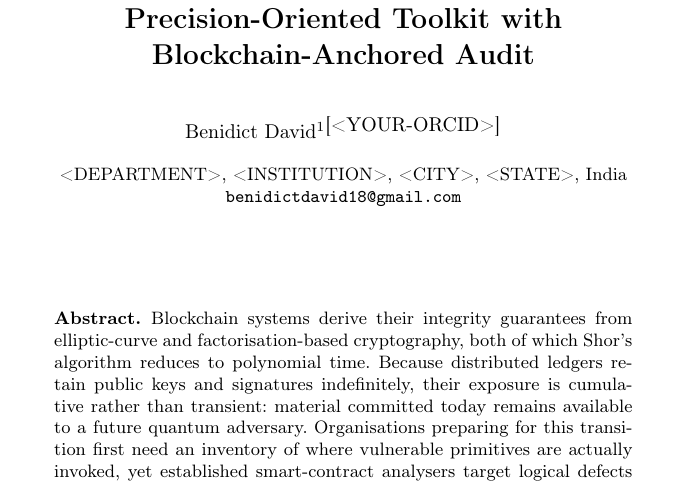
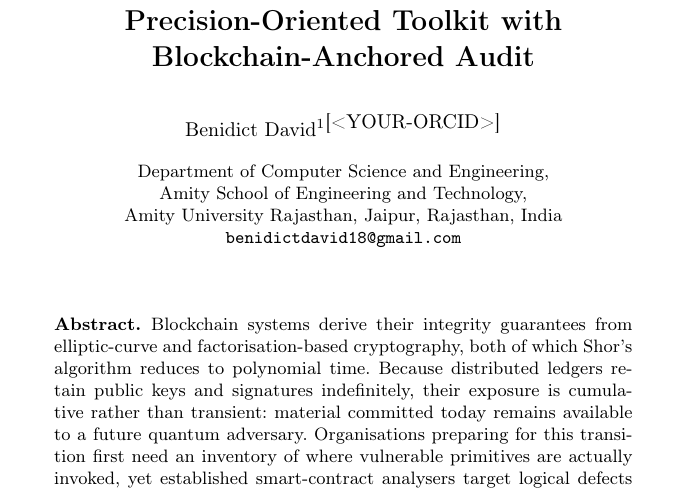
Before and after one commit to benidictdavid18-cpu/QUANTAMN-BLOCKCHAIN-TOOLKIT, a LaTeX paper (paper/coms2_paper.tex): part of page 1 of 18, cut so that both start at the same text. Compiled offline with pdfLaTeX.

Commit message:
Fill affiliation: Amity University Rajasthan, Jaipur
Institution, city and state verified against the university's own pages:
Amity University Rajasthan is in Jaipur, and its engineering school is the
Amity School of Engineering and Technology.

Department filled as Computer Science and Engineering, which is an inference
from the project rather than something the author stated. Flagged in the file
for confirmation, since affiliation asserts where the work was done.

ORCID is now the only field left outstanding.

Co-Authored-By: Claude Opus 5 <noreply@anthropic.com>

```diff
--- a/paper/coms2_paper.tex
+++ b/paper/coms2_paper.tex
@@ -73,7 +75,9 @@ Source Code: A Precision-Oriented Toolkit with Blockchain-Anchored Audit}
 \authorrunning{B. David}
 
 \institute{%
-  <DEPARTMENT>, <INSTITUTION>, <CITY>, <STATE>, India\\
+  Department of Computer Science and Engineering,\\
+  Amity School of Engineering and Technology,\\
+  Amity University Rajasthan, Jaipur, Rajasthan, India\\
   \email{benidictdavid18@gmail.com}%
 }
 
```
Also changed, not shown: paper/coms2_paper.tex (24 more changed lines).
